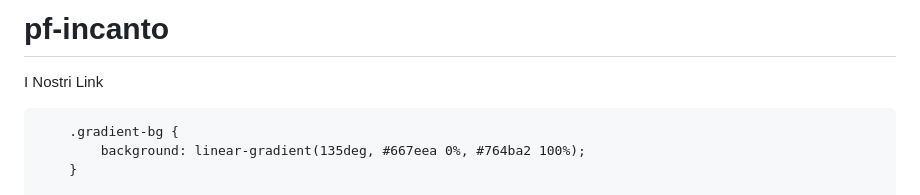
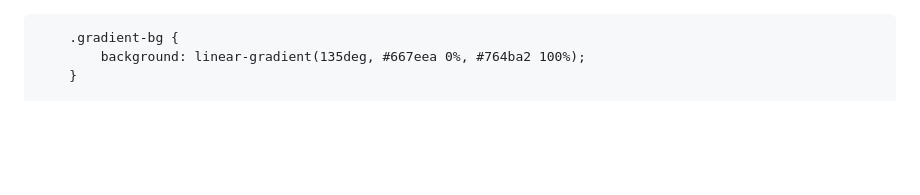
Before and after one commit to pasqualefinelli1/P.F_INCANTO_LUXURY, a Markdown page: README.md, the part around the change. Drawn GitHub-style; blank space fills up the shorter version.

```diff
--- a/README.md
+++ b/README.md
@@ -1,5 +1,3 @@
-# pf-incanto
-I Nostri Link
 <!DOCTYPE html>
 <html lang="it">
 <head>
```
